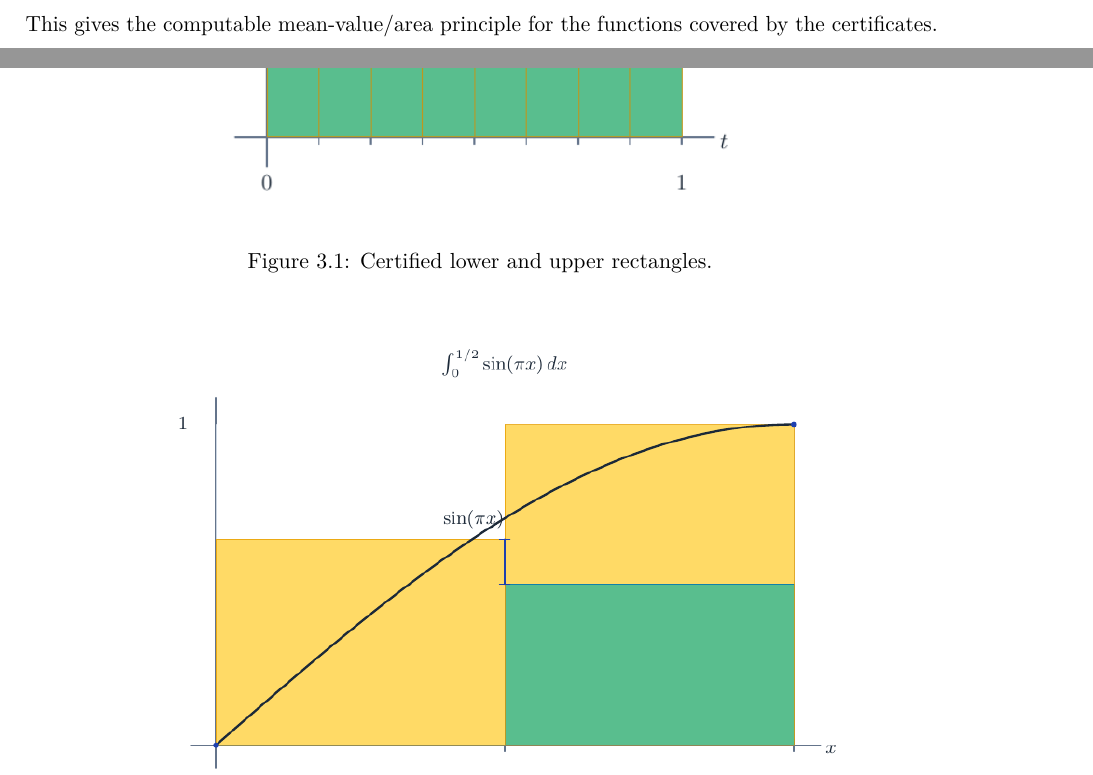
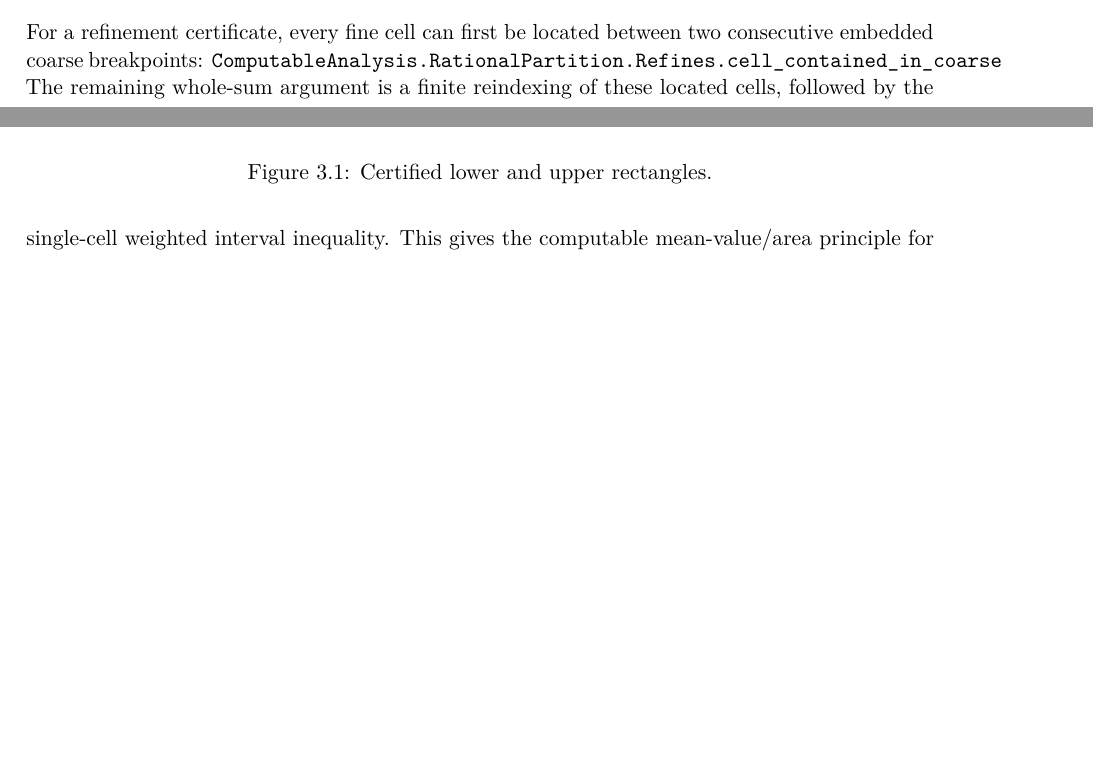
Before and after one commit to liuyao12/computable-analysis, a LaTeX thesis (blueprint/src/print.tex, which reads blueprint/src/03-integrals.tex): two parts of pages 41 and 42 of 107, joined at a grey line, cut at the place of the change, the shorter picture padded with empty space. Compiled offline with pdfLaTeX.

Commit message:
Locate fine cells inside coarse refinement cells

```diff
--- a/blueprint/src/03-integrals.tex
+++ b/blueprint/src/03-integrals.tex
@@ -107,6 +107,11 @@ function-specific, and is supplied as an explicit completion certificate.
 \begin{verbatim}
 mesh -> cell classification -> lower/upper rectangles -> overlap
 \end{verbatim}
+For a refinement certificate, every fine cell can first be located between two
+consecutive embedded coarse breakpoints:
+\lean{ComputableAnalysis.RationalPartition.Refines.cell_contained_in_coarse}
+The remaining whole-sum argument is a finite reindexing of these located
+cells, followed by the single-cell weighted interval inequality.
 This gives the computable mean-value/area principle for the functions covered
 by the certificates.
 \begin{figure}[!htbp]\centering
```
Also changed, not shown: 2 other files.
